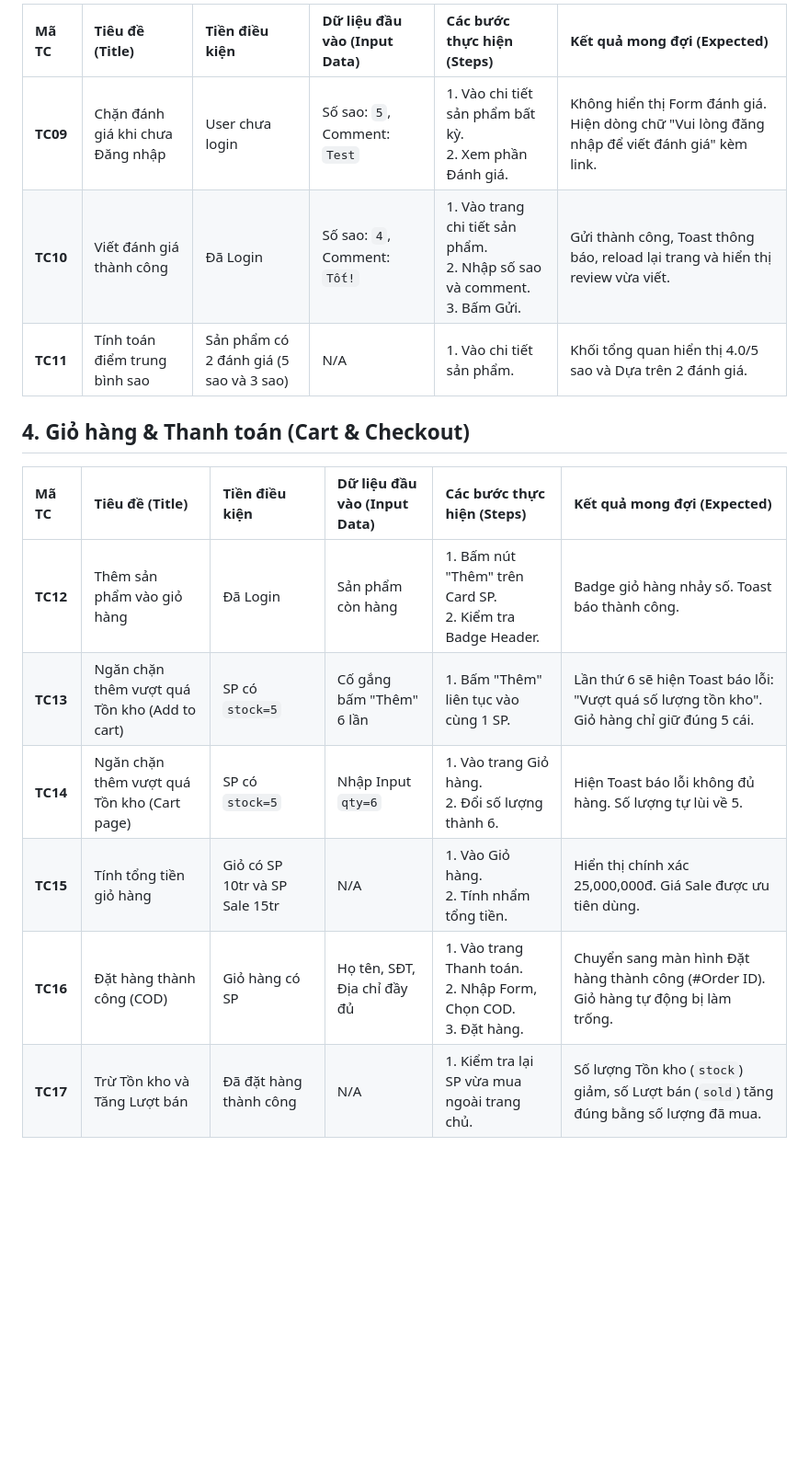
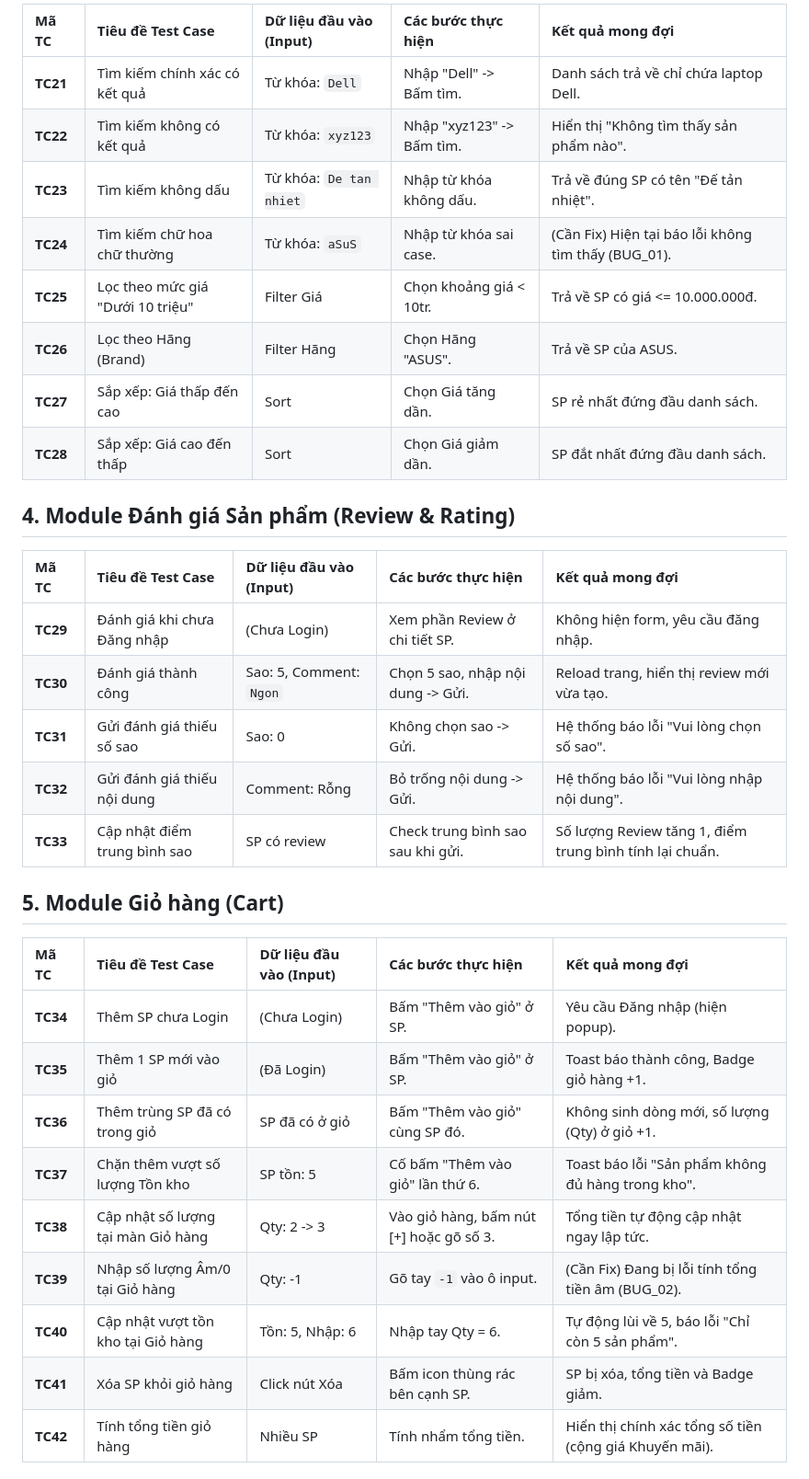
Before and after one commit to Huong36/laptop-store, a Markdown page: 2_TestCases_LAPTOPSTORE.md, the part around one of its changes. Shown at 92% size. GitHub-like rendering; blank space fills up the shorter version.

```diff
--- a/2_TestCases_LAPTOPSTORE.md
+++ b/2_TestCases_LAPTOPSTORE.md
@@ -25,17 +36,36 @@ Tài liệu này chứa tập hợp các kịch bản kiểm thử (Test Cases)
 
-| Mã TC | Tiêu đề (Title) | Tiền điều kiện | Dữ liệu đầu vào (Input Data) | Các bước thực hiện (Steps) | Kết quả mong đợi (Expected) |
-| :--- | :--- | :--- | :--- | :--- | :--- |
-| **TC09** | Chặn đánh giá khi chưa Đăng nhập | User chưa login | Số sao: `5`, Comment: `Test` | 1. Vào chi tiết sản phẩm bất kỳ.<br>2. Xem phần Đánh giá. | Không hiển thị Form đánh giá. Hiện dòng chữ "Vui lòng đăng nhập để viết đánh giá" kèm link. |
-| **TC10** | Viết đánh giá thành công | Đã Login | Số sao: `4`, Comment: `Tốt!` | 1. Vào trang chi tiết sản phẩm.<br>2. Nhập số sao và comment.<br>3. Bấm Gửi. | Gửi thành công, Toast thông báo, reload lại trang và hiển thị review vừa viết. |
-| **TC11** | Tính toán điểm trung bình sao | Sản phẩm có 2 đánh giá (5 sao và 3 sao) | N/A | 1. Vào chi tiết sản phẩm. | Khối tổng quan hiển thị 4.0/5 sao và Dựa trên 2 đánh giá. |
+| Mã TC | Tiêu đề Test Case | Dữ liệu đầu vào (Input) | Các bước thực hiện | Kết quả mong đợi |
+| :--- | :--- | :--- | :--- | :--- |
+| **TC21** | Tìm kiếm chính xác có kết quả | Từ khóa: `Dell` | Nhập "Dell" -> Bấm tìm. | Danh sách trả về chỉ chứa laptop Dell. |
+| **TC22** | Tìm kiếm không có kết quả | Từ khóa: `xyz123` | Nhập "xyz123" -> Bấm tìm. | Hiển thị "Không tìm thấy sản phẩm nào". |
+| **TC23** | Tìm kiếm không dấu | Từ khóa: `De tan nhiet` | Nhập từ khóa không dấu. | Trả về đúng SP có tên "Đế tản nhiệt". |
+| **TC24** | Tìm kiếm chữ hoa chữ thường | Từ khóa: `aSuS` | Nhập từ khóa sai case. | (Cần Fix) Hiện tại báo lỗi không tìm thấy (BUG_01). |
+| **TC25** | Lọc theo mức giá "Dưới 10 triệu" | Filter Giá | Chọn khoảng giá < 10tr. | Trả về SP có giá <= 10.000.000đ. |
+| **TC26** | Lọc theo Hãng (Brand) | Filter Hãng | Chọn Hãng "ASUS". | Trả về SP của ASUS. |
+| **TC27** | Sắp xếp: Giá thấp đến cao | Sort | Chọn Giá tăng dần. | SP rẻ nhất đứng đầu danh sách. |
+| **TC28** | Sắp xếp: Giá cao đến thấp | Sort | Chọn Giá giảm dần. | SP đắt nhất đứng đầu danh sách. |
 
-## 4. Giỏ hàng & Thanh toán (Cart & Checkout)
+## 4. Module Đánh giá Sản phẩm (Review & Rating)
 
-| Mã TC | Tiêu đề (Title) | Tiền điều kiện | Dữ liệu đầu vào (Input Data) | Các bước thực hiện (Steps) | Kết quả mong đợi (Expected) |
-| :--- | :--- | :--- | :--- | :--- | :--- |
-| **TC12** | Thêm sản phẩm vào giỏ hàng | Đã Login | Sản phẩm còn hàng | 1. Bấm nút "Thêm" trên Card SP.<br>2. Kiểm tra Badge Header. | Badge giỏ hàng nhảy số. Toast báo thành công. |
-| **TC13** | Ngăn chặn thêm vượt quá Tồn kho (Add to cart) | SP có `stock=5` | Cố gắng bấm "Thêm" 6 lần | 1. Bấm "Thêm" liên tục vào cùng 1 SP. | Lần thứ 6 sẽ hiện Toast báo lỗi: "Vượt quá số lượng tồn kho". Giỏ hàng chỉ giữ đúng 5 cái. |
-| **TC14** | Ngăn chặn thêm vượt quá Tồn kho (Cart page) | SP có `stock=5` | Nhập Input `qty=6` | 1. Vào trang Giỏ hàng.<br>2. Đổi số lượng thành 6. | Hiện Toast báo lỗi không đủ hàng. Số lượng tự lùi về 5. |
-| **TC15** | Tính tổng tiền giỏ hàng | Giỏ có SP 10tr và SP Sale 15tr | N/A | 1. Vào Giỏ hàng.<br>2. Tính nhẩm tổng tiền. | Hiển thị chính xác 25,000,000đ. Giá Sale được ưu tiên dùng. |
-| **TC16** | Đặt hàng thành công (COD) | Giỏ hàng có SP | Họ tên, SĐT, Địa chỉ đầy đủ | 1. Vào trang Thanh toán.<br>2. Nhập Form, Chọn COD.<br>3. Đặt hàng. | Chuyển sang màn hình Đặt hàng thành công (#Order ID). Giỏ hàng tự động bị làm trống. |
-| **TC17** | Trừ Tồn kho và Tăng Lượt bán | Đã đặt hàng thành công | N/A | 1. Kiểm tra lại SP vừa mua ngoài trang chủ. | Số lượng Tồn kho (`stock`) giảm, số Lượt bán (`sold`) tăng đúng bằng số lượng đã mua. |
+| Mã TC | Tiêu đề Test Case | Dữ liệu đầu vào (Input) | Các bước thực hiện | Kết quả mong đợi |
+| :--- | :--- | :--- | :--- | :--- |
+| **TC29** | Đánh giá khi chưa Đăng nhập | (Chưa Login) | Xem phần Review ở chi tiết SP. | Không hiện form, yêu cầu đăng nhập. |
+| **TC30** | Đánh giá thành công | Sao: 5, Comment: `Ngon` | Chọn 5 sao, nhập nội dung -> Gửi. | Reload trang, hiển thị review mới vừa tạo. |
+| **TC31** | Gửi đánh giá thiếu số sao | Sao: 0 | Không chọn sao -> Gửi. | Hệ thống báo lỗi "Vui lòng chọn số sao". |
+| **TC32** | Gửi đánh giá thiếu nội dung | Comment: Rỗng | Bỏ trống nội dung -> Gửi. | Hệ thống báo lỗi "Vui lòng nhập nội dung". |
+| **TC33** | Cập nhật điểm trung bình sao | SP có review | Check trung bình sao sau khi gửi. | Số lượng Review tăng 1, điểm trung bình tính lại chuẩn. |
+
+## 5. Module Giỏ hàng (Cart)
+
+| Mã TC | Tiêu đề Test Case | Dữ liệu đầu vào (Input) | Các bước thực hiện | Kết quả mong đợi |
+| :--- | :--- | :--- | :--- | :--- |
+| **TC34** | Thêm SP chưa Login | (Chưa Login) | Bấm "Thêm vào giỏ" ở SP. | Yêu cầu Đăng nhập (hiện popup). |
+| **TC35** | Thêm 1 SP mới vào giỏ | (Đã Login) | Bấm "Thêm vào giỏ" ở SP. | Toast báo thành công, Badge giỏ hàng +1. |
+| **TC36** | Thêm trùng SP đã có trong giỏ | SP đã có ở giỏ | Bấm "Thêm vào giỏ" cùng SP đó. | Không sinh dòng mới, số lượng (Qty) ở giỏ +1. |
+| **TC37** | Chặn thêm vượt số lượng Tồn kho | SP tồn: 5 | Cố bấm "Thêm vào giỏ" lần thứ 6. | Toast báo lỗi "Sản phẩm không đủ hàng trong kho". |
+| **TC38** | Cập nhật số lượng tại màn Giỏ hàng | Qty: 2 -> 3 | Vào giỏ hàng, bấm nút [+] hoặc gõ số 3. | Tổng tiền tự động cập nhật ngay lập tức. |
+| **TC39** | Nhập số lượng Âm/0 tại Giỏ hàng | Qty: -1 | Gõ tay `-1` vào ô input. | (Cần Fix) Đang bị lỗi tính tổng tiền âm (BUG_02). |
+| **TC40** | Cập nhật vượt tồn kho tại Giỏ hàng | Tồn: 5, Nhập: 6 | Nhập tay Qty = 6. | Tự động lùi về 5, báo lỗi "Chỉ còn 5 sản phẩm". |
+| **TC41** | Xóa SP khỏi giỏ hàng | Click nút Xóa | Bấm icon thùng rác bên cạnh SP. | SP bị xóa, tổng tiền và Badge giảm. |
+| **TC42** | Tính tổng tiền giỏ hàng | Nhiều SP | Tính nhẩm tổng tiền. | Hiển thị chính xác tổng số tiền (cộng giá Khuyến mãi). |
+
```
Also changed, not shown: other parts of 2_TestCases_LAPTOPSTORE.md (+40 -17 lines).
